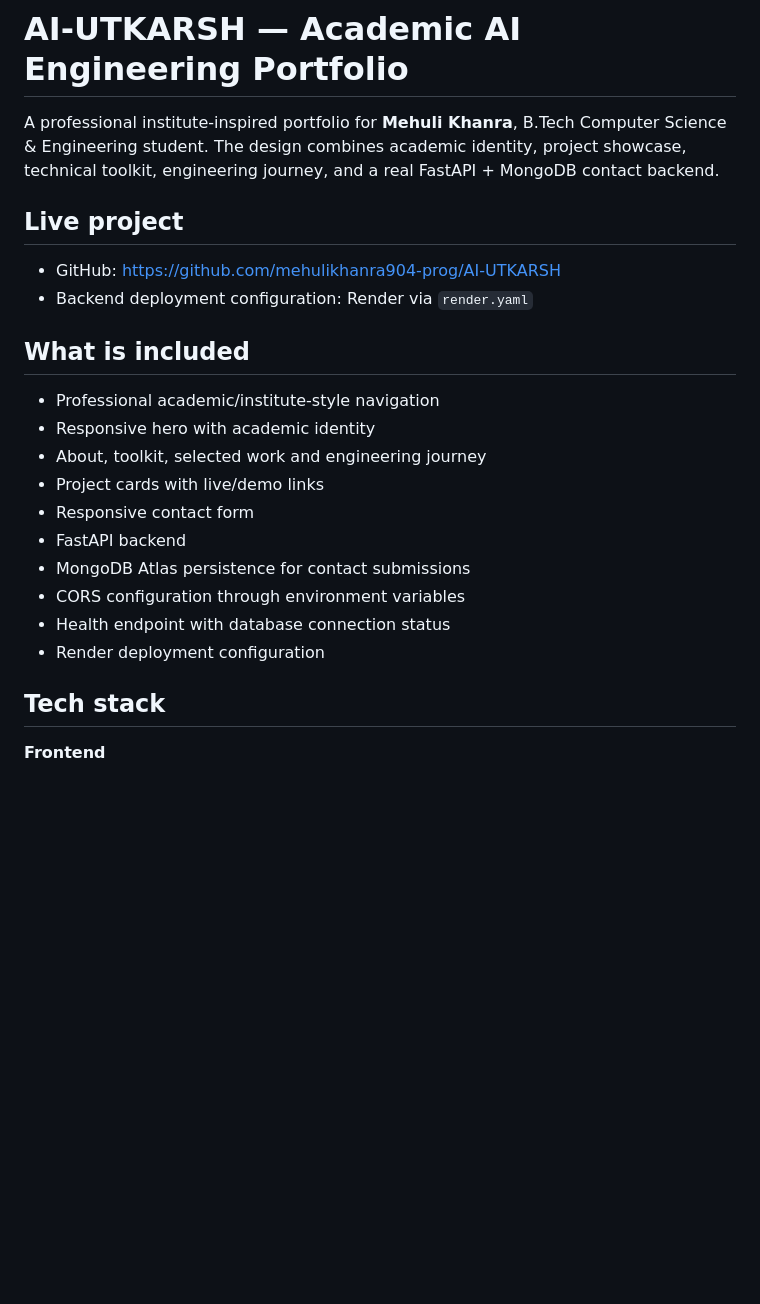
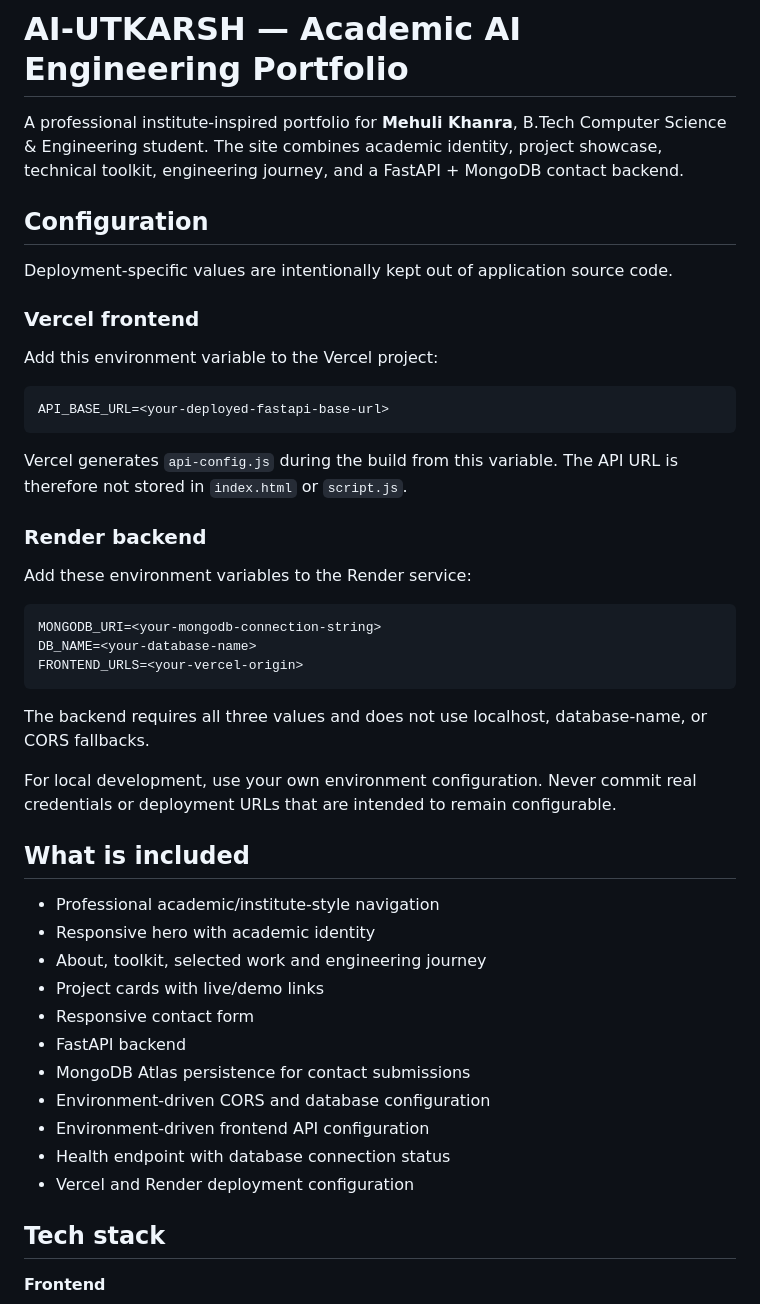
Before and after one commit to mehulikhanra904-prog/AI-UTKARSH, a Markdown page: README.md, the part around one of its changes. GitHub-like rendering; blank space fills up the shorter version.

Commit message:
docs: update environment configuration instructions

````diff
--- a/README.md
+++ b/README.md
@@ -1,11 +1,34 @@
 # AI-UTKARSH — Academic AI Engineering Portfolio
 
-A professional institute-inspired portfolio for **Mehuli Khanra**, B.Tech Computer Science & Engineering student. The design combines academic identity, project showcase, technical toolkit, engineering journey, and a real FastAPI + MongoDB contact backend.
+A professional institute-inspired portfolio for **Mehuli Khanra**, B.Tech Computer Science & Engineering student. The site combines academic identity, project showcase, technical toolkit, engineering journey, and a FastAPI + MongoDB contact backend.
 
-## Live project
+## Configuration
 
-- GitHub: https://github.com/mehulikhanra904-prog/AI-UTKARSH
-- Backend deployment configuration: Render via `render.yaml`
+Deployment-specific values are intentionally kept out of application source code.
+
+### Vercel frontend
+
+Add this environment variable to the Vercel project:
+
+```text
+API_BASE_URL=<your-deployed-fastapi-base-url>
+```
+
+Vercel generates `api-config.js` during the build from this variable. The API URL is therefore not stored in `index.html` or `script.js`.
+
+### Render backend
+
+Add these environment variables to the Render service:
+
+```text
+MONGODB_URI=<your-mongodb-connection-string>
+DB_NAME=<your-database-name>
+FRONTEND_URLS=<your-vercel-origin>
+```
+
+The backend requires all three values and does not use localhost, database-name, or CORS fallbacks.
+
+For local development, use your own environment configuration. Never commit real credentials or deployment URLs that are intended to remain configurable.
 
 ## What is included
 
@@ -16,9 +39,10 @@ A professional institute-inspired portfolio for **Mehuli Khanra**, B.Tech Comput
 - Responsive contact form
 - FastAPI backend
 - MongoDB Atlas persistence for contact submissions
-- CORS configuration through environment variables
+- Environment-driven CORS and database configuration
+- Environment-driven frontend API configuration
 - Health endpoint with database connection status
-- Render deployment configuration
+- Vercel and Render deployment configuration
 
 ## Tech stack
 
````
Also changed, not shown: other parts of README.md (+5 -38 lines).
